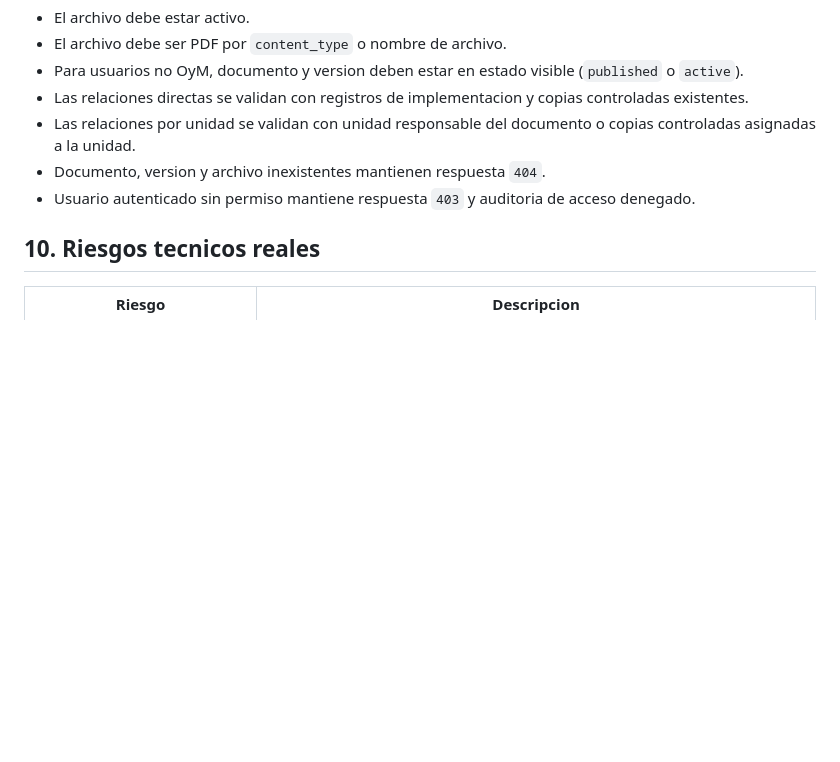
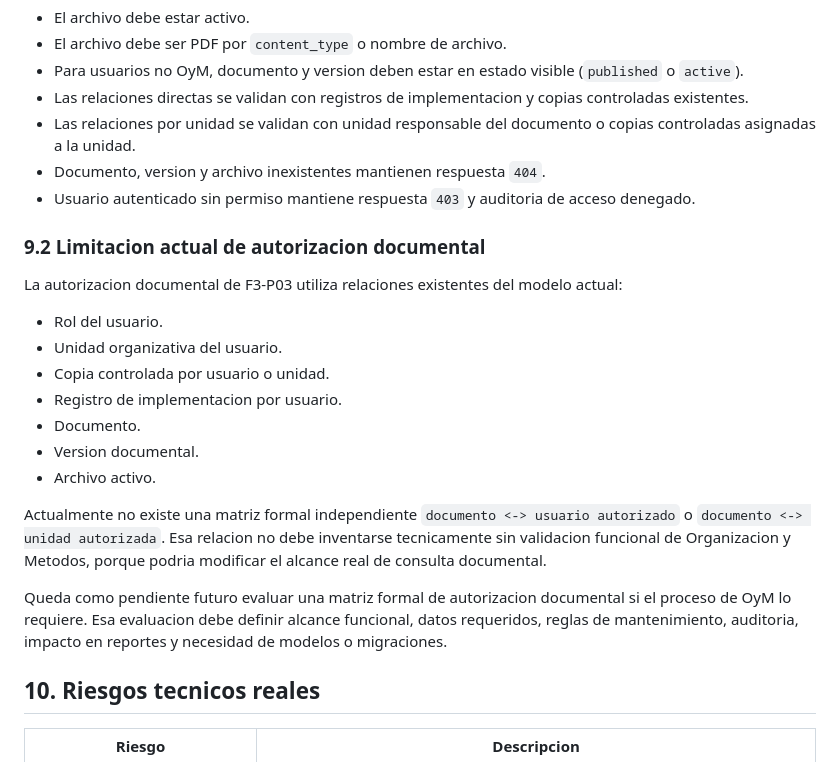
Before and after one commit to OftDevOps/sgd-oftalmi, a Markdown page: docs/06_fase_3_visor_documental/definicion_tecnica_visor_documental.md, the part around the change. GitHub-like rendering; blank space fills up the shorter version.

Commit message:
docs: document document access authorization limits

```diff
--- a/docs/06_fase_3_visor_documental/definicion_tecnica_visor_documental.md
+++ b/docs/06_fase_3_visor_documental/definicion_tecnica_visor_documental.md
@@ -231,6 +231,22 @@ Condiciones obligatorias:
 * Documento, version y archivo inexistentes mantienen respuesta `404`.
 * Usuario autenticado sin permiso mantiene respuesta `403` y auditoria de acceso denegado.
 
+### 9.2 Limitacion actual de autorizacion documental
+
+La autorizacion documental de F3-P03 utiliza relaciones existentes del modelo actual:
+
+* Rol del usuario.
+* Unidad organizativa del usuario.
+* Copia controlada por usuario o unidad.
+* Registro de implementacion por usuario.
+* Documento.
+* Version documental.
+* Archivo activo.
+
+Actualmente no existe una matriz formal independiente `documento <-> usuario autorizado` o `documento <-> unidad autorizada`. Esa relacion no debe inventarse tecnicamente sin validacion funcional de Organizacion y Metodos, porque podria modificar el alcance real de consulta documental.
+
+Queda como pendiente futuro evaluar una matriz formal de autorizacion documental si el proceso de OyM lo requiere. Esa evaluacion debe definir alcance funcional, datos requeridos, reglas de mantenimiento, auditoria, impacto en reportes y necesidad de modelos o migraciones.
+
 ## 10. Riesgos tecnicos reales
 
 | Riesgo | Descripcion |
```
Also changed, not shown: docs/04_diseno_tecnico/arquitectura_aplicacion.md (+2 -0 lines).
